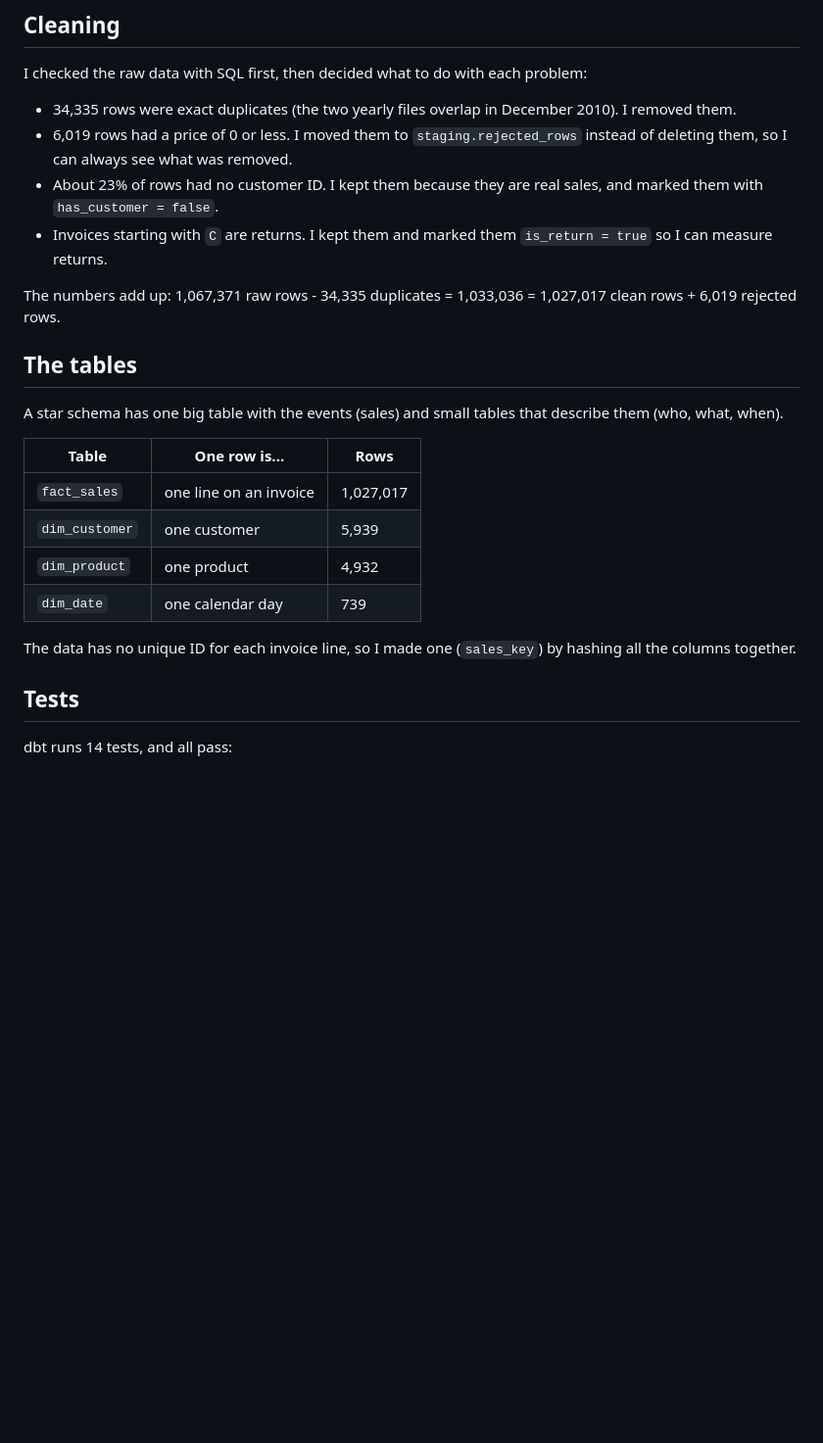
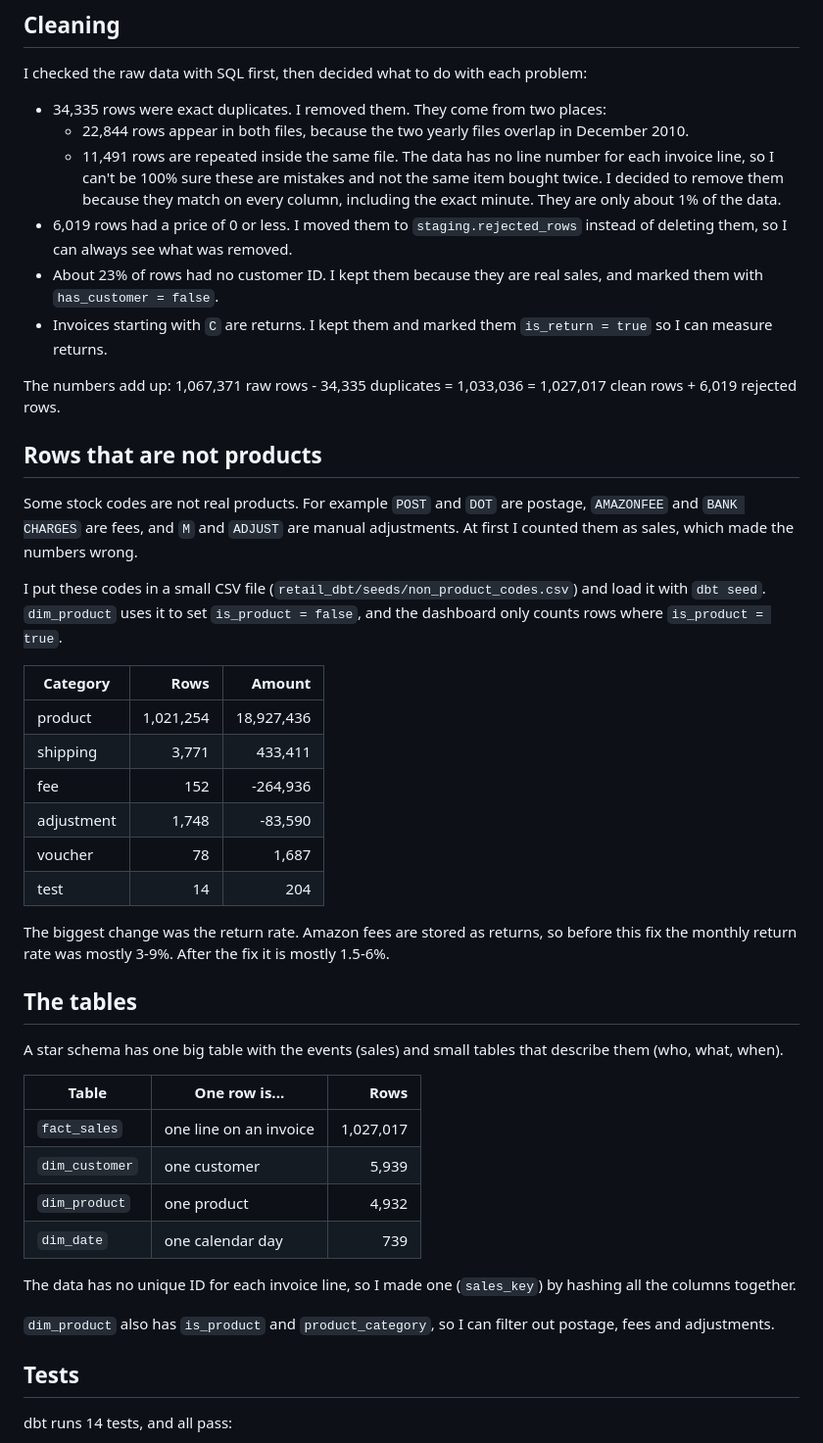
Before and after one commit to dxkillmy/ecommerce-analytics-warehouse, a Markdown page: README.md, the part around one of its changes. Shown at 98% size. Rendered like a GitHub page; blank space fills up the shorter version.

```diff
--- a/README.md
+++ b/README.md
@@ -29,25 +28,46 @@ Every step can be run again safely. It replaces its own tables, so nothing gets
 
 I checked the raw data with SQL first, then decided what to do with each problem:
 
-- 34,335 rows were exact duplicates (the two yearly files overlap in December 2010). I removed them.
+- 34,335 rows were exact duplicates. I removed them. They come from two places:
+  - 22,844 rows appear in both files, because the two yearly files overlap in December 2010.
+  - 11,491 rows are repeated inside the same file. The data has no line number for each invoice line, so I can't be 100% sure these are mistakes and not the same item bought twice. I decided to remove them because they match on every column, including the exact minute. They are only about 1% of the data.
 - 6,019 rows had a price of 0 or less. I moved them to `staging.rejected_rows` instead of deleting them, so I can always see what was removed.
 - About 23% of rows had no customer ID. I kept them because they are real sales, and marked them with `has_customer = false`.
 - Invoices starting with `C` are returns. I kept them and marked them `is_return = true` so I can measure returns.
 
 The numbers add up: 1,067,371 raw rows - 34,335 duplicates = 1,033,036 = 1,027,017 clean rows + 6,019 rejected rows.
 
+## Rows that are not products
+
+Some stock codes are not real products. For example `POST` and `DOT` are postage, `AMAZONFEE` and `BANK CHARGES` are fees, and `M` and `ADJUST` are manual adjustments. At first I counted them as sales, which made the numbers wrong.
+
+I put these codes in a small CSV file (`retail_dbt/seeds/non_product_codes.csv`) and load it with `dbt seed`. `dim_product` uses it to set `is_product = false`, and the dashboard only counts rows where `is_product = true`.
+
+| Category | Rows | Amount |
+|---|---:|---:|
+| product | 1,021,254 | 18,927,436 |
+| shipping | 3,771 | 433,411 |
+| fee | 152 | -264,936 |
+| adjustment | 1,748 | -83,590 |
+| voucher | 78 | 1,687 |
+| test | 14 | 204 |
+
+The biggest change was the return rate. Amazon fees are stored as returns, so before this fix the monthly return rate was mostly 3-9%. After the fix it is mostly 1.5-6%.
+
 ## The tables
 
 A star schema has one big table with the events (sales) and small tables that describe them (who, what, when).
 
 | Table | One row is... | Rows |
-|---|---|---|
+|---|---|---:|
 | `fact_sales` | one line on an invoice | 1,027,017 |
 | `dim_customer` | one customer | 5,939 |
 | `dim_product` | one product | 4,932 |
 | `dim_date` | one calendar day | 739 |
 
 The data has no unique ID for each invoice line, so I made one (`sales_key`) by hashing all the columns together.
+
+`dim_product` also has `is_product` and `product_category`, so I can filter out postage, fees and adjustments.
 
 ## Tests
 
```
Also changed, not shown: other parts of README.md (+11 -9 lines), docs/images/airflow_success.png, docs/images/dashboard.png (added), docs/images/dashboard1.png (deleted), docs/images/dashboard2.png (deleted), 10 other files.
